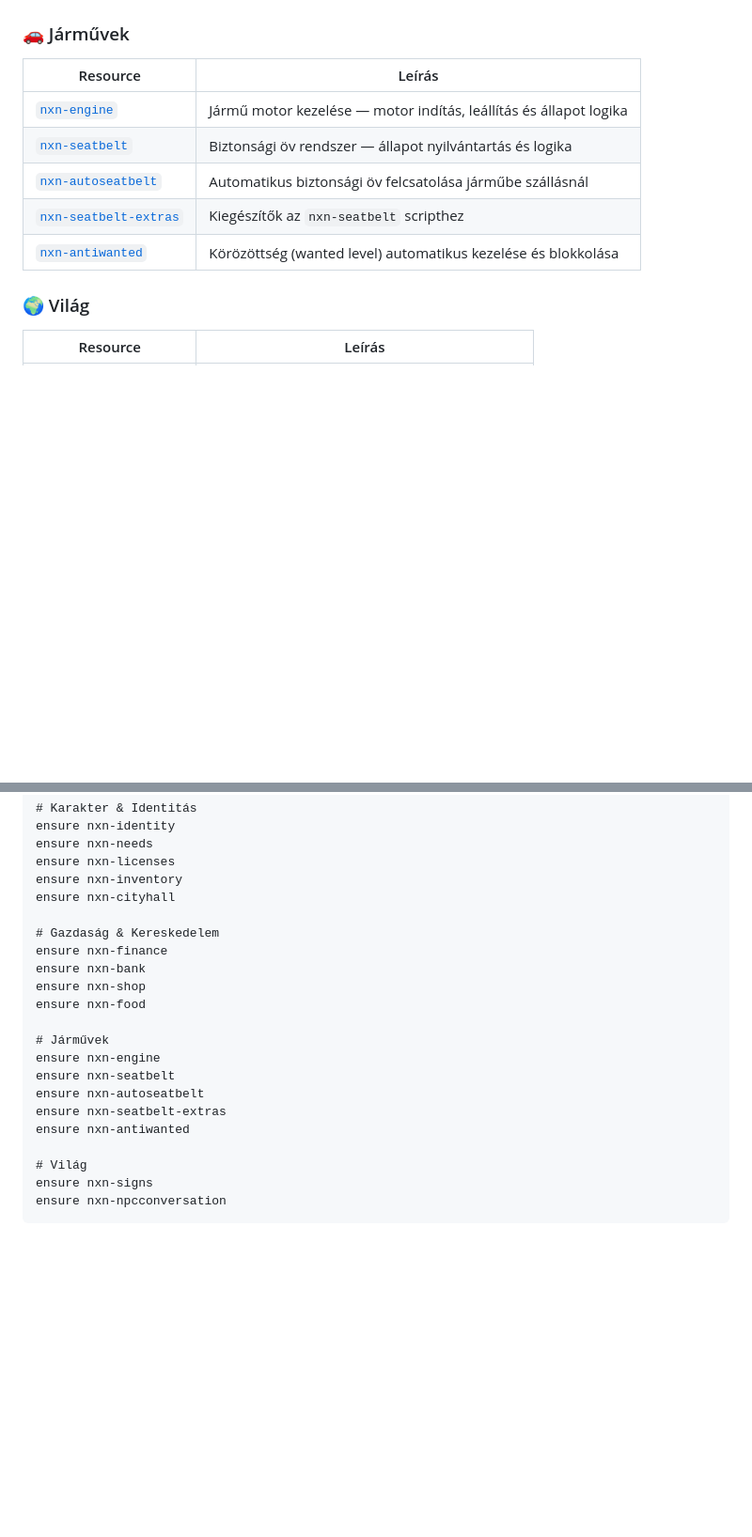
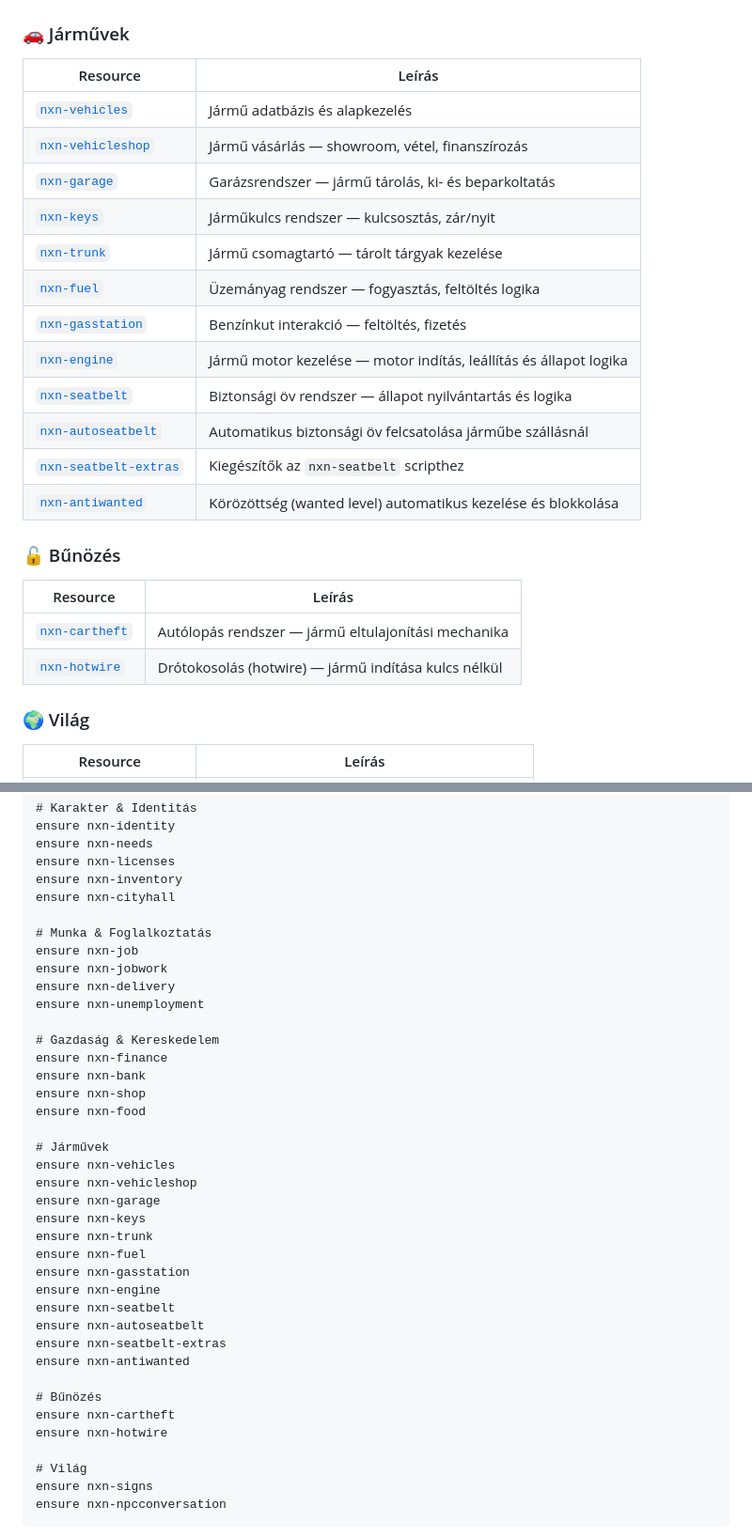
Before and after one commit to FirstVideos-Group/nexonroleplay, a Markdown page: README.md, 2 parts joined by grey strips. Shown at 94% size. GitHub-like rendering; blank space fills up the shorter version.

Commit message:
docs: update README with new resources (nxn-cartheft, nxn-delivery, nxn-fuel, nxn-garage, nxn-gasstation, nxn-hotwire, nxn-job, nxn-jobwork, nxn-keys, nxn-trunk, nxn-unemployment, nxn-vehicles, nxn-vehicleshop)

```diff
--- a/README.md
+++ b/README.md
@@ -52,11 +61,25 @@
 
 | Resource | Leírás |
 |---|---|
+| [`nxn-vehicles`](./nxn-vehicles) | Jármű adatbázis és alapkezelés |
+| [`nxn-vehicleshop`](./nxn-vehicleshop) | Jármű vásárlás — showroom, vétel, finanszírozás |
+| [`nxn-garage`](./nxn-garage) | Garázsrendszer — jármű tárolás, ki- és beparkoltatás |
+| [`nxn-keys`](./nxn-keys) | Járműkulcs rendszer — kulcsosztás, zár/nyit |
+| [`nxn-trunk`](./nxn-trunk) | Jármű csomagtartó — tárolt tárgyak kezelése |
+| [`nxn-fuel`](./nxn-fuel) | Üzemányag rendszer — fogyasztás, feltöltés logika |
+| [`nxn-gasstation`](./nxn-gasstation) | Benzínkut interakció — feltöltés, fizetés |
 | [`nxn-engine`](./nxn-engine) | Jármű motor kezelése — motor indítás, leállítás és állapot logika |
 | [`nxn-seatbelt`](./nxn-seatbelt) | Biztonsági öv rendszer — állapot nyilvántartás és logika |
 | [`nxn-autoseatbelt`](./nxn-autoseatbelt) | Automatikus biztonsági öv felcsatolása járműbe szállásnál |
 | [`nxn-seatbelt-extras`](./nxn-seatbelt-extras) | Kiegészítők az `nxn-seatbelt` scripthez |
 | [`nxn-antiwanted`](./nxn-antiwanted) | Körözöttség (wanted level) automatikus kezelése és blokkolása |
+
+### 🔓 Bűnözés
+
+| Resource | Leírás |
+|---|---|
+| [`nxn-cartheft`](./nxn-cartheft) | Autólopás rendszer — jármű eltulajonítási mechanika |
+| [`nxn-hotwire`](./nxn-hotwire) | Drótokosolás (hotwire) — jármű indítása kulcs nélkül |
 
 ### 🌍 Világ
 
@@ -102,6 +125,12 @@ ensure nxn-licenses
 ensure nxn-inventory
 ensure nxn-cityhall
 
+# Munka & Foglalkoztatás
+ensure nxn-job
+ensure nxn-jobwork
+ensure nxn-delivery
+ensure nxn-unemployment
+
 # Gazdaság & Kereskedelem
 ensure nxn-finance
 ensure nxn-bank
@@ -109,11 +138,22 @@ ensure nxn-shop
 ensure nxn-food
 
 # Járművek
+ensure nxn-vehicles
+ensure nxn-vehicleshop
+ensure nxn-garage
+ensure nxn-keys
+ensure nxn-trunk
+ensure nxn-fuel
+ensure nxn-gasstation
 ensure nxn-engine
 ensure nxn-seatbelt
 ensure nxn-autoseatbelt
 ensure nxn-seatbelt-extras
 ensure nxn-antiwanted
+
+# Bűnözés
+ensure nxn-cartheft
+ensure nxn-hotwire
 
 # Világ
 ensure nxn-signs
```
Also changed, not shown: other parts of README.md (+9 -0 lines).
